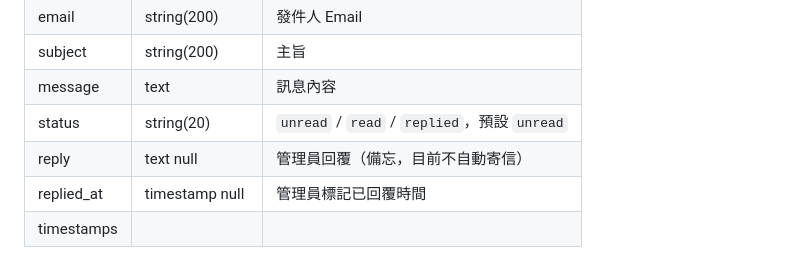
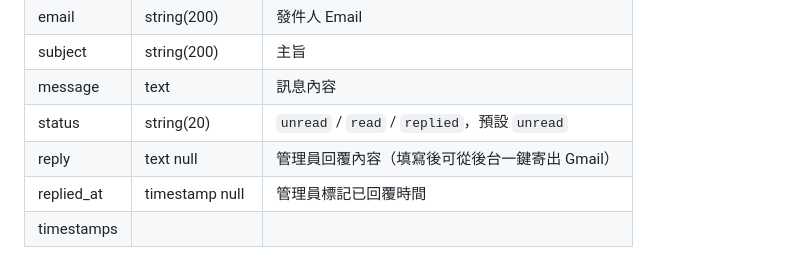
Before and after one commit to wildcat1977/ratdar, a Markdown page: docs/database-schema.md, the part around the change. GitHub-like rendering.

```diff
--- a/docs/database-schema.md
+++ b/docs/database-schema.md
@@ -52,7 +52,7 @@
 | subject      | string(200)       | 主旨                                          |
 | message      | text              | 訊息內容                                      |
 | status       | string(20)        | `unread` / `read` / `replied`，預設 `unread`  |
-| reply        | text null         | 管理員回覆（備忘，目前不自動寄信）            |
+| reply        | text null         | 管理員回覆內容（填寫後可從後台一鍵寄出 Gmail）|
 | replied_at   | timestamp null    | 管理員標記已回覆時間                          |
 | timestamps   |                   |                                               |
 
```
Also changed, not shown: README.md (+6 -0 lines), docs/features.md (+3 -1 lines).
